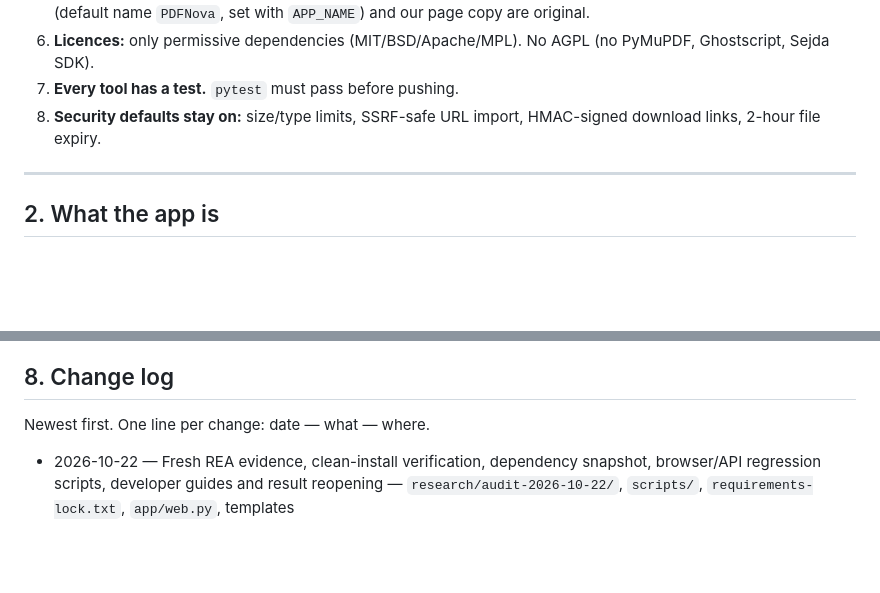
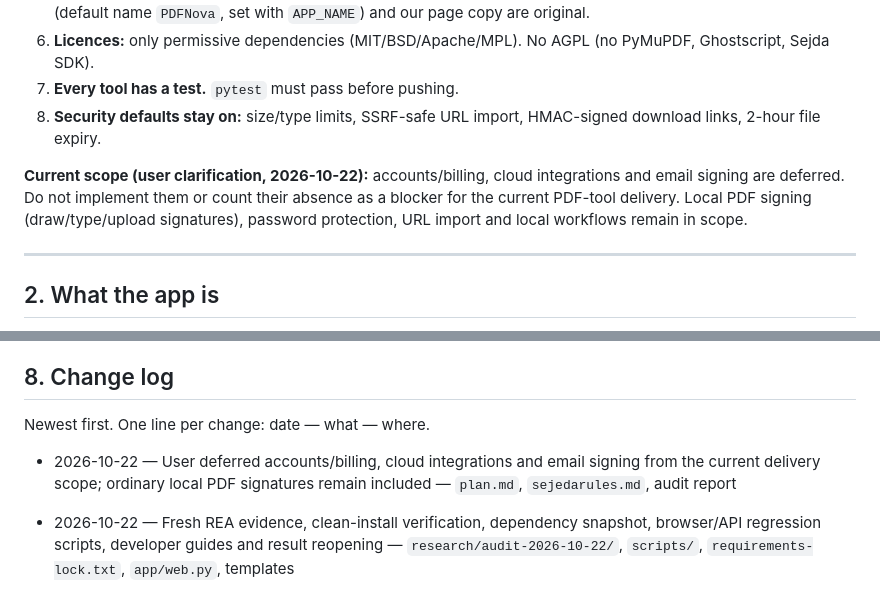
Before and after one commit to prarit0097/pdfsejeda, a Markdown page: sejedarules.md, 2 parts joined by grey strips. Rendered like a GitHub page; blank space fills up the shorter version.

Commit message:
Defer account, cloud and email signing scope per user

```diff
--- a/sejedarules.md
+++ b/sejedarules.md
@@ -14,6 +14,8 @@
 6. **Licences:** only permissive dependencies (MIT/BSD/Apache/MPL). No AGPL (no PyMuPDF, Ghostscript, Sejda SDK).
 7. **Every tool has a test.** `pytest` must pass before pushing.
 8. **Security defaults stay on:** size/type limits, SSRF-safe URL import, HMAC-signed download links, 2-hour file expiry.
+
+**Current scope (user clarification, 2026-10-22):** accounts/billing, cloud integrations and email signing are deferred. Do not implement them or count their absence as a blocker for the current PDF-tool delivery. Local PDF signing (draw/type/upload signatures), password protection, URL import and local workflows remain in scope.
 
 ---
 
@@ -180,6 +182,8 @@ Settings can also live in a `.env` file in the repo root (`KEY=VALUE` lines, loa
 
 Newest first. One line per change: date — what — where.
 
+- 2026-10-22 — User deferred accounts/billing, cloud integrations and email signing from the current delivery scope; ordinary local PDF signatures remain included — `plan.md`, `sejedarules.md`, audit report
+
 - 2026-10-22 — Fresh REA evidence, clean-install verification, dependency snapshot, browser/API regression scripts, developer guides and result reopening — `research/audit-2026-10-22/`, `scripts/`, `requirements-lock.txt`, `app/web.py`, templates
 - 2026-10-22 — Bounded queue, 160-bit task capabilities, quota refunds, atomic metadata, chunk/expiry/cancellation/continuation regressions and PDFium serialization — platform modules, `tools/common.py`, platform tests
 - 2026-10-22 — Fix Windows LibreOffice profile crash; pin HTML resources and redirects, preserve relative assets/final URL, block network WebSockets, add print options; strict compression and Docker browser path — `tools/convert.py`, `modify.py`, conversion tests, `Dockerfile`
```
Also changed, not shown: plan.md (+1 -1 lines), research/audit-2026-10-22/REPORT.md (+10 -6 lines).
